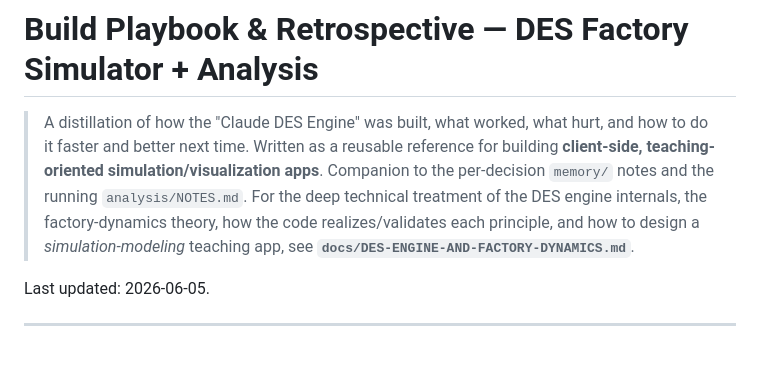
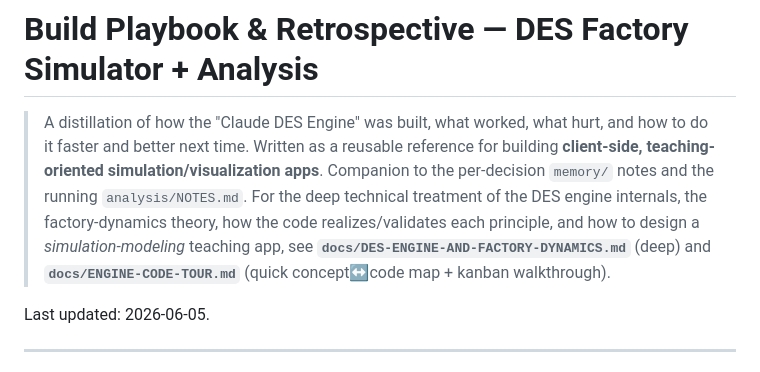
Before and after one commit to EMNI-stack/Claude-DES-engine-ENV, a Markdown page: docs/BUILD-PLAYBOOK.md, the part around the change. GitHub-like rendering.

```diff
--- a/docs/BUILD-PLAYBOOK.md
+++ b/docs/BUILD-PLAYBOOK.md
@@ -6,7 +6,8 @@
 > Companion to the per-decision `memory/` notes and the running `analysis/NOTES.md`.
 > For the deep technical treatment of the DES engine internals, the factory-dynamics theory,
 > how the code realizes/validates each principle, and how to design a *simulation-modeling*
-> teaching app, see **`docs/DES-ENGINE-AND-FACTORY-DYNAMICS.md`**.
+> teaching app, see **`docs/DES-ENGINE-AND-FACTORY-DYNAMICS.md`** (deep) and
+> **`docs/ENGINE-CODE-TOUR.md`** (quick concept↔code map + kanban walkthrough).
 
 Last updated: 2026-06-05.
 
```
Also changed, not shown: docs/DES-ENGINE-AND-FACTORY-DYNAMICS.md (+2 -0 lines), docs/ENGINE-CODE-TOUR.md (added, +286 -0 lines).
